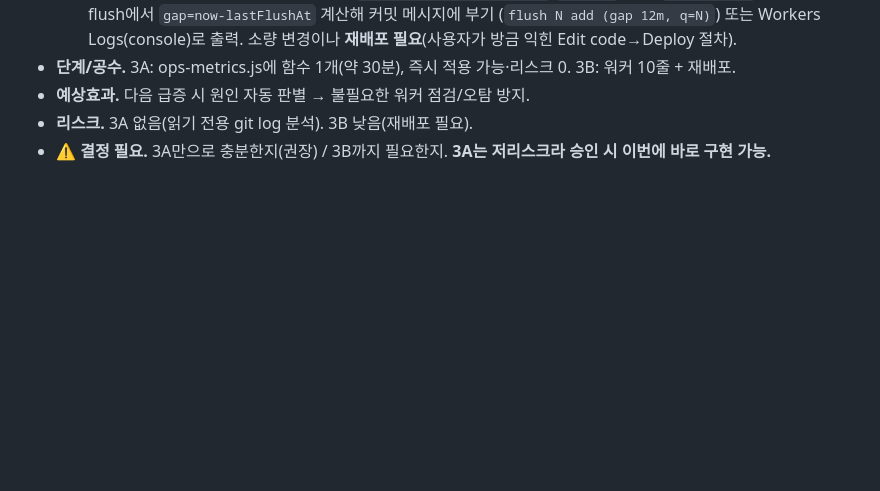
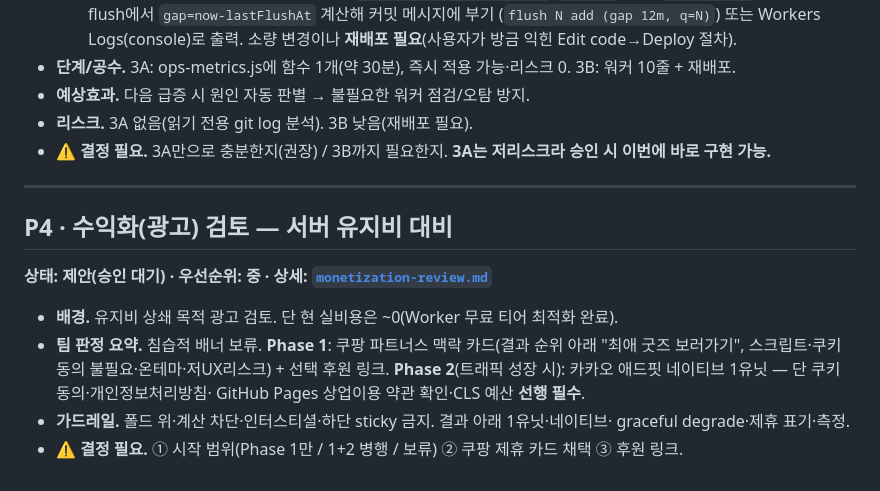
Before and after one commit to Alfira0526/saju-idol-match, a Markdown page: docs/ops/PROPOSALS.md, the part around the change. Drawn GitHub-style; blank space fills up the shorter version.

```diff
--- a/docs/ops/PROPOSALS.md
+++ b/docs/ops/PROPOSALS.md
@@ -105,3 +105,17 @@
 - **리스크.** 3A 없음(읽기 전용 git log 분석). 3B 낮음(재배포 필요).
 - **⚠️ 결정 필요.** 3A만으로 충분한지(권장) / 3B까지 필요한지. **3A는 저리스크라 승인 시
   이번에 바로 구현 가능.**
+
+---
+
+## P4 · 수익화(광고) 검토 — 서버 유지비 대비
+**상태: 제안(승인 대기) · 우선순위: 중 · 상세: [`monetization-review.md`](monetization-review.md)**
+
+- **배경.** 유지비 상쇄 목적 광고 검토. 단 현 실비용은 ~0(Worker 무료 티어 최적화 완료).
+- **팀 판정 요약.** 침습적 배너 보류. **Phase 1**: 쿠팡 파트너스 맥락 카드(결과 순위 아래
+  "최애 굿즈 보러가기", 스크립트·쿠키 동의 불필요·온테마·저UX리스크) + 선택 후원 링크.
+  **Phase 2**(트래픽 성장 시): 카카오 애드핏 네이티브 1유닛 — 단 쿠키 동의·개인정보처리방침·
+  GitHub Pages 상업이용 약관 확인·CLS 예산 **선행 필수**.
+- **가드레일.** 폴드 위·계산 차단·인터스티셜·하단 sticky 금지. 결과 아래 1유닛·네이티브·
+  graceful degrade·제휴 표기·측정.
+- **⚠️ 결정 필요.** ① 시작 범위(Phase 1만 / 1+2 병행 / 보류) ② 쿠팡 제휴 카드 채택 ③ 후원 링크.
```
Also changed, not shown: docs/ops/monetization-review.md (added, +77 -0 lines).
